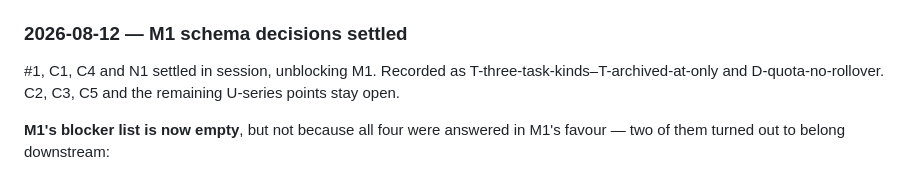
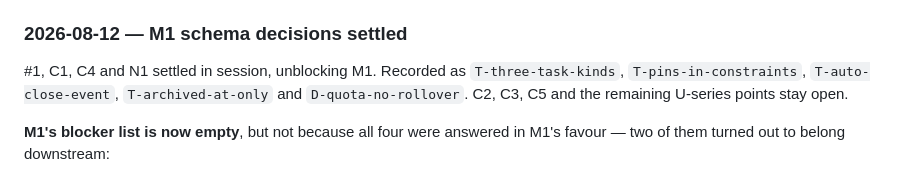
Before and after one commit to garrell-tech-solutions/trellis, a Markdown page: docs/decisions.md, the part around one of its changes. GitHub-like rendering.

```diff
--- a/docs/decisions.md
+++ b/docs/decisions.md
@@ -200,8 +200,8 @@ under D-silence-means-done; auto-close undo is unimplementable without storing p
 
 ### 2026-08-12 — M1 schema decisions settled
 
-#1, C1, C4 and N1 settled in session, unblocking M1. Recorded as T-three-task-kinds–T-archived-at-only and
-D-quota-no-rollover. C2, C3, C5 and the remaining U-series points stay open.
+#1, C1, C4 and N1 settled in session, unblocking M1. Recorded as `T-three-task-kinds`, `T-pins-in-constraints`, `T-auto-close-event`,
+`T-archived-at-only` and `D-quota-no-rollover`. C2, C3, C5 and the remaining U-series points stay open.
 
 **M1's blocker list is now empty**, but not because all four were answered in
 M1's favour — two of them turned out to belong downstream:
```
Also changed, not shown: other parts of docs/decisions.md (+19 -14 lines).
